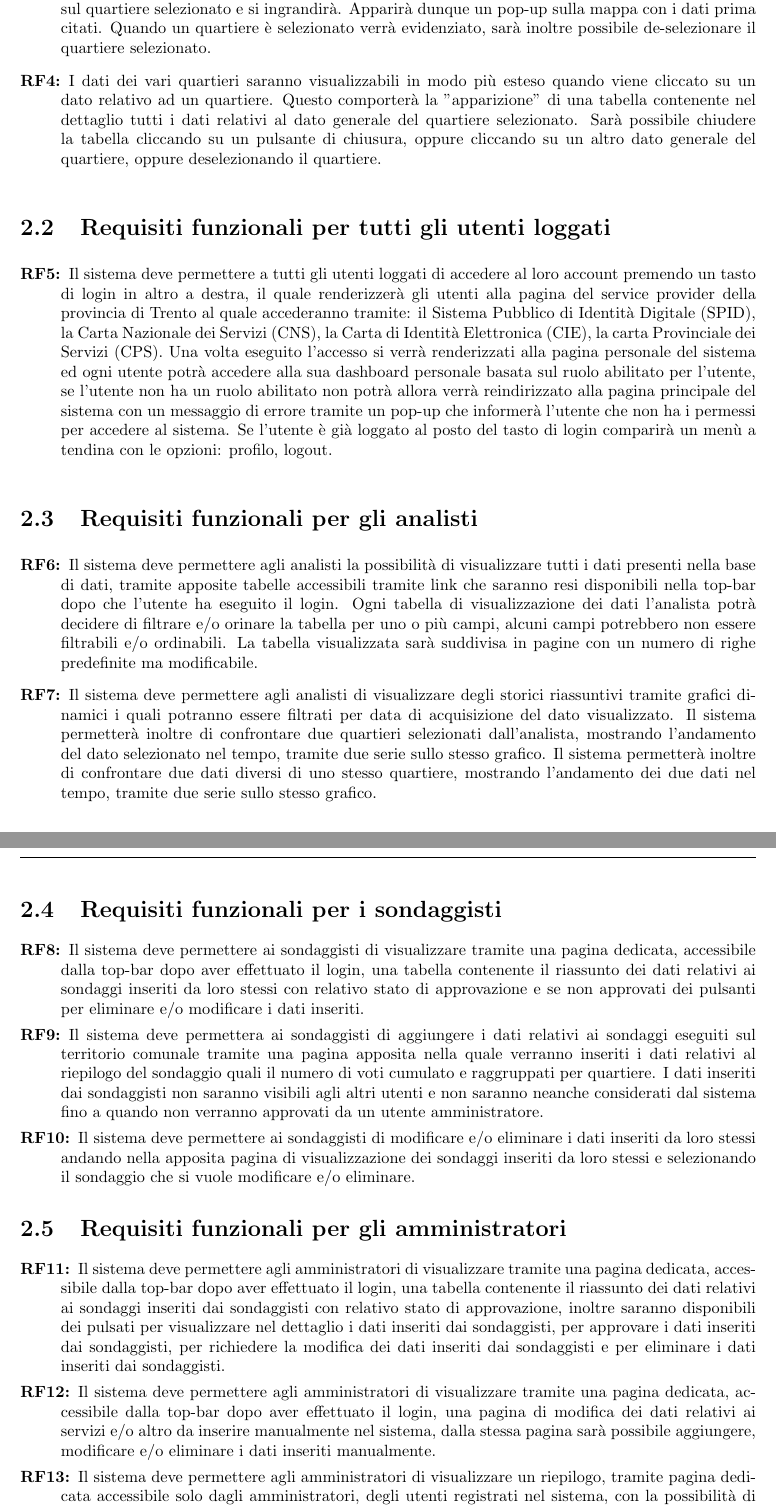
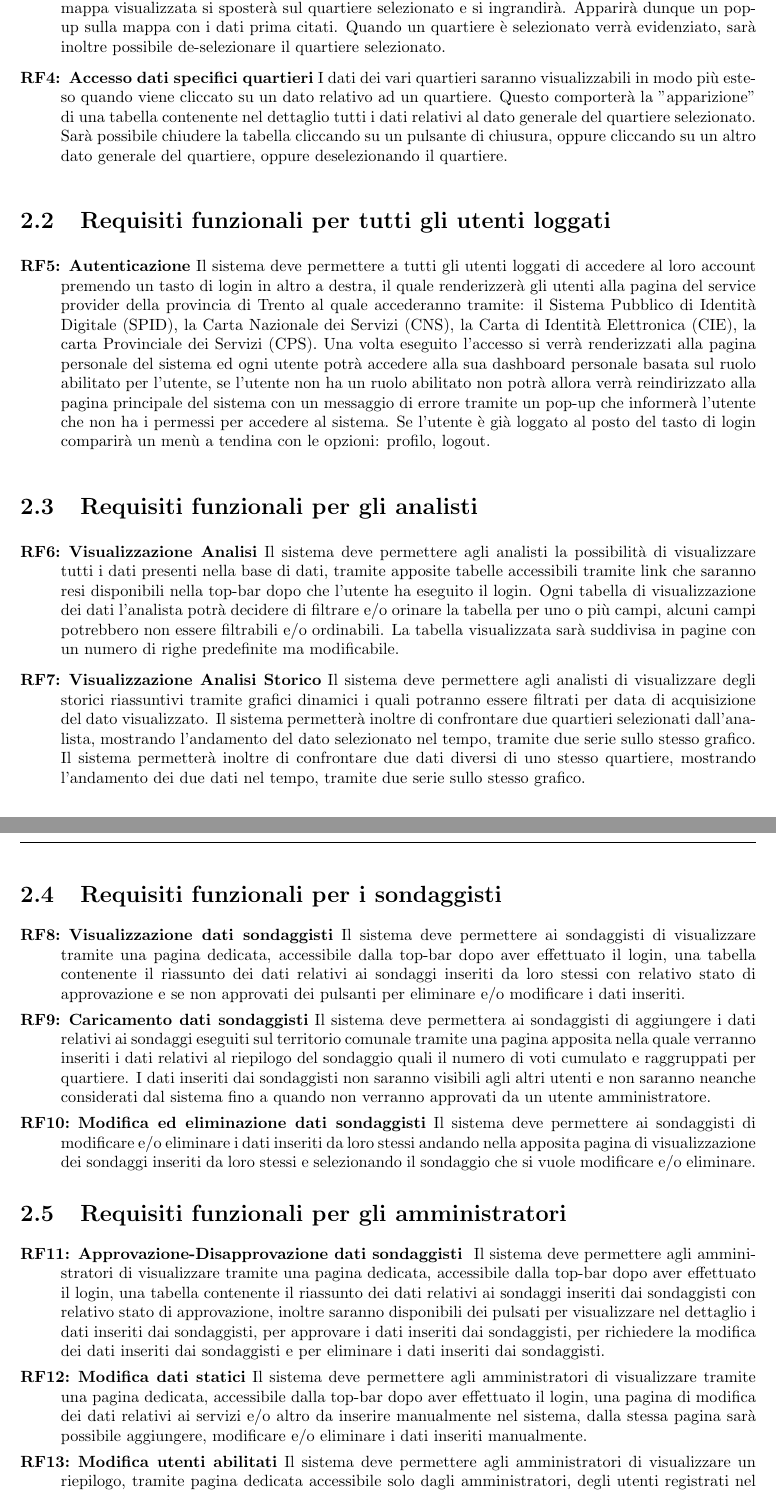
Before and after one commit to lucafano04/progettoIngenieriaSoftware, a LaTeX document (deliverable/D1/main.tex, which reads deliverable/D1/chapters/02-requisitiFunzionali.tex): two parts of pages 4 and 5 of 6, joined at a grey line, cut so that both start at the same text. Compiled offline with pdfLaTeX.

Commit message:
fix(D1): :memo: aggiunta titoli capitolo 2

```diff
--- a/deliverable/D1/chapters/02-requisitiFunzionali.tex
+++ b/deliverable/D1/chapters/02-requisitiFunzionali.tex
@@ -2,29 +2,29 @@
 \thispagestyle{stdPage}
     \section{Requisiti funzionali comuni a tutti gli utenti}
         \begin{rfList}
-            \rfItem Il sistema deve consentire a tutti gli utenti di essere in grado di visualizzare la mappa del comune di Trento divisa per quartieri non appena si apre la web-app.
-            \rfItem Il sistema deve contenere dei pulsanti a forma di bandiera per cambiare lingua su tutte le pagine del sistema le lingue che devono essere disponibili nel sistema saranno selezionando tra italiano, tedesco, e inglese. Quando si preme su uno di questi pulsanti la pagina si ricaricherà nella lingua selezionata e il pulsante della lingua precedentemente selezionata tornerà ad essere disponibile.
-            \rfItem Il sistema deve permettere a tutti gli utenti di selezionare qualunque dei vari quartieri della città. Selezionare un quartiere consentirà all'utente di visualizzare i dati generici (num popolazione, felicità, età media, servizi) relativi al quartiere selezionato, inoltre la mappa visualizzata si sposterà sul quartiere selezionato e si ingrandirà. Apparirà dunque un pop-up sulla mappa con i dati prima citati. Quando un quartiere è selezionato verrà evidenziato, sarà inoltre possibile de-selezionare il quartiere selezionato.
-            \rfItem I dati dei vari quartieri saranno visualizzabili in modo più esteso quando viene cliccato su un dato relativo ad un quartiere. Questo comporterà la "apparizione" di una tabella contenente nel dettaglio tutti i dati relativi al dato generale del quartiere selezionato. Sarà possibile chiudere la tabella cliccando su un pulsante di chiusura, oppure cliccando su un altro dato generale del quartiere, oppure deselezionando il quartiere.
+            \rfItem \textbf{Homepage} Il sistema deve consentire a tutti gli utenti di essere in grado di visualizzare la mappa del comune di Trento divisa per quartieri non appena si apre la web-app.
+            \rfItem \textbf{Multi lingua} Il sistema deve contenere dei pulsanti a forma di bandiera per cambiare lingua su tutte le pagine del sistema le lingue che devono essere disponibili nel sistema saranno selezionando tra italiano, tedesco, e inglese. Quando si preme su uno di questi pulsanti la pagina si ricaricherà nella lingua selezionata e il pulsante della lingua precedentemente selezionata tornerà ad essere disponibile.
+            \rfItem \textbf{Accesso dati quartieri} Il sistema deve permettere a tutti gli utenti di selezionare qualunque dei vari quartieri della città. Selezionare un quartiere consentirà all'utente di visualizzare i dati generici (num popolazione, felicità, età media, servizi) relativi al quartiere selezionato, inoltre la mappa visualizzata si sposterà sul quartiere selezionato e si ingrandirà. Apparirà dunque un pop-up sulla mappa con i dati prima citati. Quando un quartiere è selezionato verrà evidenziato, sarà inoltre possibile de-selezionare il quartiere selezionato.
+            \rfItem \textbf{Accesso dati specifici quartieri} I dati dei vari quartieri saranno visualizzabili in modo più esteso quando viene cliccato su un dato relativo ad un quartiere. Questo comporterà la "apparizione" di una tabella contenente nel dettaglio tutti i dati relativi al dato generale del quartiere selezionato. Sarà possibile chiudere la tabella cliccando su un pulsante di chiusura, oppure cliccando su un altro dato generale del quartiere, oppure deselezionando il quartiere.
         \end{rfList}
     \section{Requisiti funzionali per tutti gli utenti loggati}
         \begin{rfList}
-            \rfItem Il sistema deve permettere a tutti gli utenti loggati di accedere al loro account premendo un tasto di login in altro a destra, il quale renderizzerà gli utenti alla pagina del service provider della provincia di Trento al quale accederanno tramite: il Sistema Pubblico di Identità Digitale (SPID), la Carta Nazionale dei Servizi (CNS), la Carta di Identità Elettronica (CIE), la carta Provinciale dei Servizi (CPS). Una volta eseguito l'accesso si verrà renderizzati alla pagina personale del sistema ed ogni utente potrà accedere alla sua dashboard personale basata sul ruolo abilitato per l'utente, se l'utente non ha un ruolo abilitato non potrà allora verrà reindirizzato alla pagina principale del sistema con un messaggio di errore tramite un pop-up che informerà l'utente che non ha i permessi per accedere al sistema. Se l'utente è già loggato al posto del tasto di login comparirà un menù a tendina con le opzioni: profilo, logout.
+            \rfItem \textbf{Autenticazione} Il sistema deve permettere a tutti gli utenti loggati di accedere al loro account premendo un tasto di login in altro a destra, il quale renderizzerà gli utenti alla pagina del service provider della provincia di Trento al quale accederanno tramite: il Sistema Pubblico di Identità Digitale (SPID), la Carta Nazionale dei Servizi (CNS), la Carta di Identità Elettronica (CIE), la carta Provinciale dei Servizi (CPS). Una volta eseguito l'accesso si verrà renderizzati alla pagina personale del sistema ed ogni utente potrà accedere alla sua dashboard personale basata sul ruolo abilitato per l'utente, se l'utente non ha un ruolo abilitato non potrà allora verrà reindirizzato alla pagina principale del sistema con un messaggio di errore tramite un pop-up che informerà l'utente che non ha i permessi per accedere al sistema. Se l'utente è già loggato al posto del tasto di login comparirà un menù a tendina con le opzioni: profilo, logout.
         \end{rfList}
     \section{Requisiti funzionali per gli analisti}
         \begin{rfList}
-            \rfItem Il sistema deve permettere agli analisti la possibilità di visualizzare tutti i dati presenti nella base di dati, tramite apposite tabelle accessibili tramite link che saranno resi disponibili nella top-bar dopo che l'utente ha eseguito il login. Ogni tabella di visualizzazione dei dati l'analista potrà decidere di filtrare e/o orinare la tabella per uno o più campi, alcuni campi potrebbero non essere filtrabili e/o ordinabili. La tabella visualizzata sarà suddivisa in pagine con un numero di righe predefinite ma modificabile.
-            \rfItem Il sistema deve permettere agli analisti di visualizzare degli storici riassuntivi tramite grafici dinamici i quali potranno essere filtrati per data di acquisizione del dato visualizzato. Il sistema permetterà inoltre di confrontare due quartieri selezionati dall'analista, mostrando l'andamento del dato selezionato nel tempo, tramite due serie sullo stesso grafico. Il sistema permetterà inoltre di confrontare due dati diversi di uno stesso quartiere, mostrando l'andamento dei due dati nel tempo, tramite due serie sullo stesso grafico.
+            \rfItem \textbf{Visualizzazione Analisi} Il sistema deve permettere agli analisti la possibilità di visualizzare tutti i dati presenti nella base di dati, tramite apposite tabelle accessibili tramite link che saranno resi disponibili nella top-bar dopo che l'utente ha eseguito il login. Ogni tabella di visualizzazione dei dati l'analista potrà decidere di filtrare e/o orinare la tabella per uno o più campi, alcuni campi potrebbero non essere filtrabili e/o ordinabili. La tabella visualizzata sarà suddivisa in pagine con un numero di righe predefinite ma modificabile.
+            \rfItem \textbf{Visualizzazione Analisi Storico} Il sistema deve permettere agli analisti di visualizzare degli storici riassuntivi tramite grafici dinamici i quali potranno essere filtrati per data di acquisizione del dato visualizzato. Il sistema permetterà inoltre di confrontare due quartieri selezionati dall'analista, mostrando l'andamento del dato selezionato nel tempo, tramite due serie sullo stesso grafico. Il sistema permetterà inoltre di confrontare due dati diversi di uno stesso quartiere, mostrando l'andamento dei due dati nel tempo, tramite due serie sullo stesso grafico.
         \end{rfList}
     \section{Requisiti funzionali per i sondaggisti}
         \begin{rfList}
-            \rfItem Il sistema deve permettere ai sondaggisti di visualizzare tramite una pagina dedicata, accessibile dalla top-bar dopo aver effettuato il login, una tabella contenente il riassunto dei dati relativi ai sondaggi inseriti da loro stessi con relativo stato di approvazione e se non approvati dei pulsanti per eliminare e/o modificare i dati inseriti.
-            \rfItem Il sistema deve permettera ai sondaggisti di aggiungere i dati relativi ai sondaggi eseguiti sul territorio comunale tramite una pagina apposita nella quale verranno inseriti i dati relativi al riepilogo del sondaggio quali il numero di voti cumulato e raggruppati per quartiere. I dati inseriti dai sondaggisti non saranno visibili agli altri utenti e non saranno neanche considerati dal sistema fino a quando non verranno approvati da un utente amministratore.
-            \rfItem Il sistema deve permettere ai sondaggisti di modificare e/o eliminare i dati inseriti da loro stessi andando nella apposita pagina di visualizzazione dei sondaggi inseriti da loro stessi e selezionando il sondaggio che si vuole modificare e/o eliminare.
+            \rfItem \textbf{Visualizzazione dati sondaggisti} Il sistema deve permettere ai sondaggisti di visualizzare tramite una pagina dedicata, accessibile dalla top-bar dopo aver effettuato il login, una tabella contenente il riassunto dei dati relativi ai sondaggi inseriti da loro stessi con relativo stato di approvazione e se non approvati dei pulsanti per eliminare e/o modificare i dati inseriti.
+            \rfItem \textbf{Caricamento dati sondaggisti} Il sistema deve permettera ai sondaggisti di aggiungere i dati relativi ai sondaggi eseguiti sul territorio comunale tramite una pagina apposita nella quale verranno inseriti i dati relativi al riepilogo del sondaggio quali il numero di voti cumulato e raggruppati per quartiere. I dati inseriti dai sondaggisti non saranno visibili agli altri utenti e non saranno neanche considerati dal sistema fino a quando non verranno approvati da un utente amministratore.
+            \rfItem \textbf{Modifica ed eliminazione dati sondaggisti} Il sistema deve permettere ai sondaggisti di modificare e/o eliminare i dati inseriti da loro stessi andando nella apposita pagina di visualizzazione dei sondaggi inseriti da loro stessi e selezionando il sondaggio che si vuole modificare e/o eliminare.
         \end{rfList}
     \section{Requisiti funzionali per gli amministratori}
         \begin{rfList}
-            \rfItem Il sistema deve permettere agli amministratori di visualizzare tramite una pagina dedicata, accessibile dalla top-bar dopo aver effettuato il login, una tabella contenente il riassunto dei dati relativi ai sondaggi inseriti dai sondaggisti con relativo stato di approvazione, inoltre saranno disponibili dei pulsati per visualizzare nel dettaglio i dati inseriti dai sondaggisti, per approvare i dati inseriti dai sondaggisti, per richiedere la modifica dei dati inseriti dai sondaggisti e per eliminare i dati inseriti dai sondaggisti.
-            \rfItem Il sistema deve permettere agli amministratori di visualizzare tramite una pagina dedicata, accessibile dalla top-bar dopo aver effettuato il login, una pagina di modifica dei dati relativi ai servizi e/o altro da inserire manualmente nel sistema, dalla stessa pagina sarà possibile aggiungere, modificare e/o eliminare i dati inseriti manualmente.
-            \rfItem Il sistema deve permettere agli amministratori di visualizzare un riepilogo, tramite pagina dedicata accessibile solo dagli amministratori, degli utenti registrati nel sistema, con la possibilità di visualizzare i dettagli di un utente, di modificare i dati di un utente, di eliminare un utente e di visualizzare i ruoli di un utente, inoltre deve essere possibile assegnare e/o rimuovere un ruolo ad un utente e abilitare un nuovo utente nel sistema. L'abilitazione di un utente nel sistema comporterà l'invio di una mail all'utente notificando l'avvenuta abilitazione.
+            \rfItem \textbf{Approvazione-Disapprovazione dati sondaggisti } Il sistema deve permettere agli amministratori di visualizzare tramite una pagina dedicata, accessibile dalla top-bar dopo aver effettuato il login, una tabella contenente il riassunto dei dati relativi ai sondaggi inseriti dai sondaggisti con relativo stato di approvazione, inoltre saranno disponibili dei pulsati per visualizzare nel dettaglio i dati inseriti dai sondaggisti, per approvare i dati inseriti dai sondaggisti, per richiedere la modifica dei dati inseriti dai sondaggisti e per eliminare i dati inseriti dai sondaggisti.
+            \rfItem \textbf{Modifica dati statici} Il sistema deve permettere agli amministratori di visualizzare tramite una pagina dedicata, accessibile dalla top-bar dopo aver effettuato il login, una pagina di modifica dei dati relativi ai servizi e/o altro da inserire manualmente nel sistema, dalla stessa pagina sarà possibile aggiungere, modificare e/o eliminare i dati inseriti manualmente.
+            \rfItem \textbf{Modifica utenti abilitati} Il sistema deve permettere agli amministratori di visualizzare un riepilogo, tramite pagina dedicata accessibile solo dagli amministratori, degli utenti registrati nel sistema, con la possibilità di visualizzare i dettagli di un utente, di modificare i dati di un utente, di eliminare un utente e di visualizzare i ruoli di un utente, inoltre deve essere possibile assegnare e/o rimuovere un ruolo ad un utente e abilitare un nuovo utente nel sistema. L'abilitazione di un utente nel sistema comporterà l'invio di una mail all'utente notificando l'avvenuta abilitazione.
         \end{rfList}
```
Also changed, not shown: deliverable/D1/chapters/03-requisitiNonFunzionali.tex (+0 -1 lines), deliverable/D1/main.pdf.
